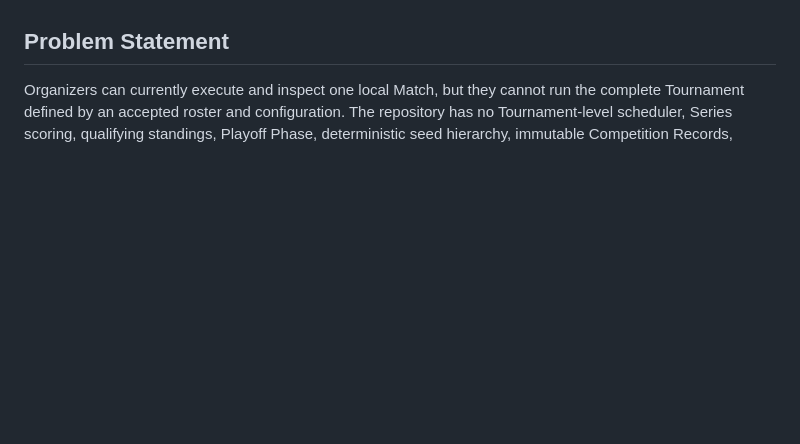
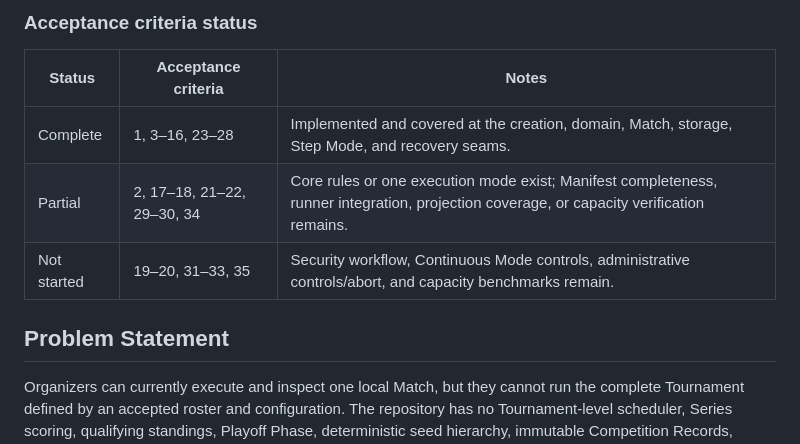
Before and after one commit to dumptruckman/rps-bot-tournament, a Markdown page: .scratch/tournament-runner/PRD.md, the part around one of its changes. GitHub-like rendering; blank space fills up the shorter version.

Commit message:
Update PRD with current implementation status

```diff
--- a/.scratch/tournament-runner/PRD.md
+++ b/.scratch/tournament-runner/PRD.md
@@ -4,3 +84,10 @@ Status: ready-for-agent
+### Acceptance criteria status
+
+| Status | Acceptance criteria | Notes |
+| --- | --- | --- |
+| Complete | 1, 3–16, 23–28 | Implemented and covered at the creation, domain, Match, storage, Step Mode, and recovery seams. |
+| Partial | 2, 17–18, 21–22, 29–30, 34 | Core rules or one execution mode exist; Manifest completeness, runner integration, projection coverage, or capacity verification remains. |
+| Not started | 19–20, 31–33, 35 | Security workflow, Continuous Mode controls, administrative controls/abort, and capacity benchmarks remain. |
 
 ## Problem Statement
 
```
Also changed, not shown: other parts of .scratch/tournament-runner/PRD.md (+80 -0 lines).
